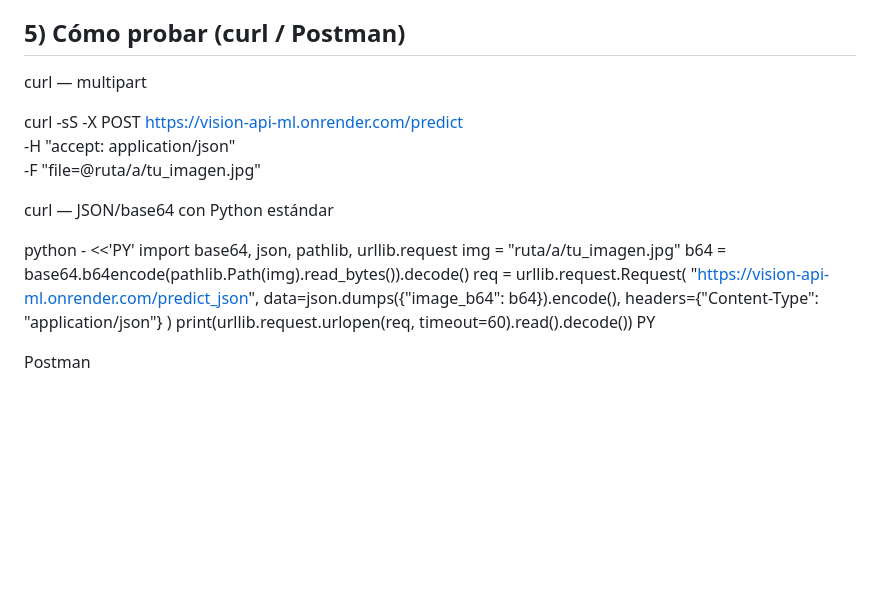
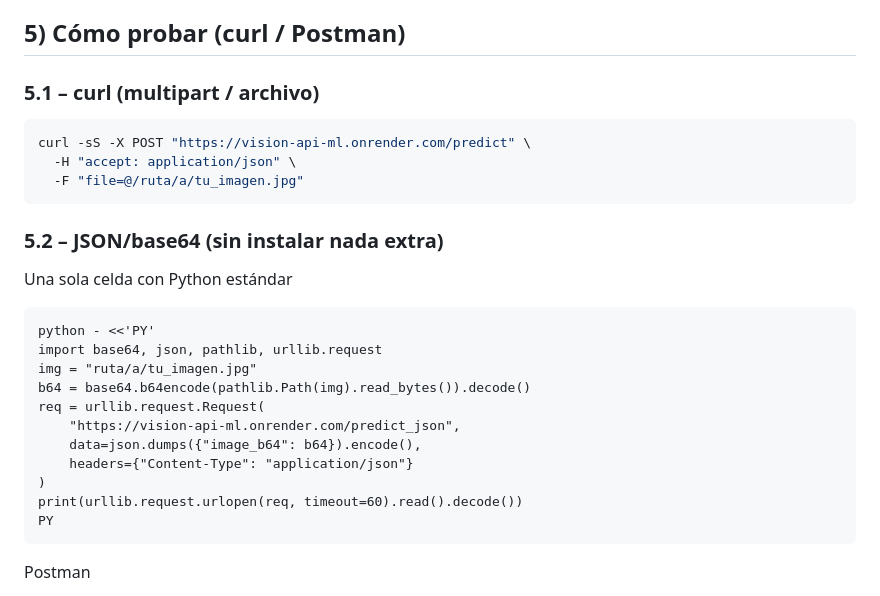
Before and after one commit to Joselota/vision-fastapi-render, a Markdown page: README.md, the part around the change. GitHub-like rendering; blank space fills up the shorter version.

Commit message:
Actualizacion README.md

````diff
--- a/README.md
+++ b/README.md
@@ -132,15 +132,16 @@ Respuesta típica:
 
 ## 5) Cómo probar (curl / Postman)
 
-curl — multipart
+### 5.1 – curl (multipart / archivo)
+```bash
+curl -sS -X POST "https://vision-api-ml.onrender.com/predict" \
+  -H "accept: application/json" \
+  -F "file=@/ruta/a/tu_imagen.jpg"
+```
 
-curl -sS -X POST https://vision-api-ml.onrender.com/predict \
-  -H "accept: application/json" \
-  -F "file=@ruta/a/tu_imagen.jpg"
-
-curl — JSON/base64 con Python estándar
-
-
+### 5.2 – JSON/base64 (sin instalar nada extra)
+Una sola celda con Python estándar
+```
 python - <<'PY'
 import base64, json, pathlib, urllib.request
 img = "ruta/a/tu_imagen.jpg"
@@ -152,6 +153,7 @@ req = urllib.request.Request(
 )
 print(urllib.request.urlopen(req, timeout=60).read().decode())
 PY
+```
 
 Postman
 
````
